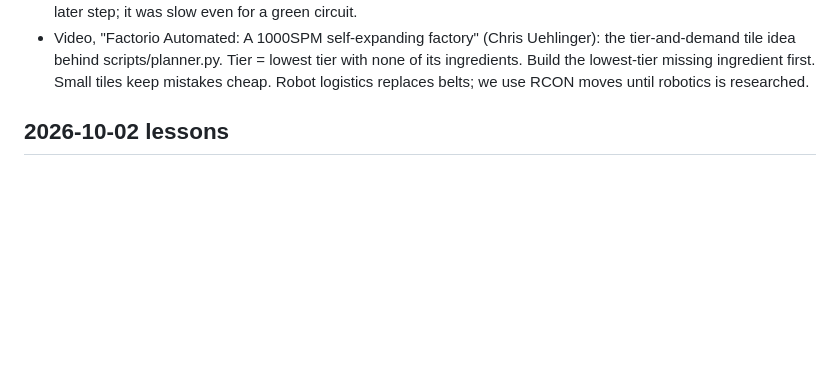
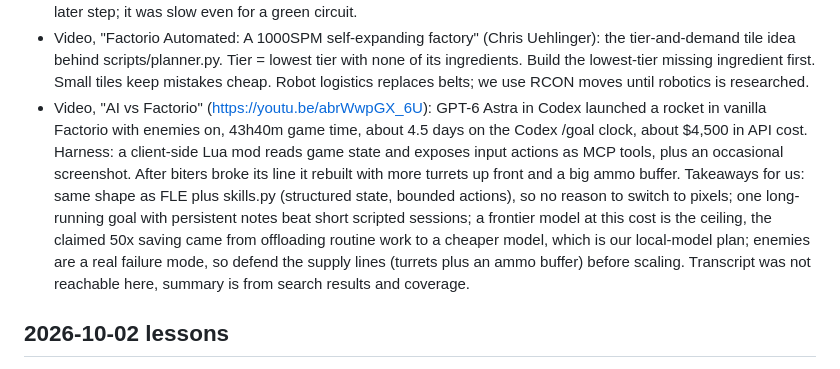
Before and after one commit to nulljosh/conveyer, a Markdown page: docs/LEARNINGS.md, the part around the change. Rendered like a GitHub page; blank space fills up the shorter version.

Commit message:
Learnings: notes from the "AI vs Factorio" video (GPT-6 Astra rocket run) (#41)
Claude-Session: https://claude.ai/code/session_01DfXCaBYe19GgH33y8RFvxL

Co-authored-by: Claude <noreply@anthropic.com>

```diff
--- a/docs/LEARNINGS.md
+++ b/docs/LEARNINGS.md
@@ -25,6 +25,7 @@ Newest at the bottom. One line each.
 - A real Factorio client cannot join the server: joining forces the server to save the map to send it over, and FLE's Lua state cannot be saved, so it crashes exactly like an autosave (2026-10-02, 4753 s into the run). Live watching in the game is not possible while FLE is loaded. Screenshots from the runner are the only view. Recovery is `scripts/health.sh --fix`.
 - Video, "A.I. Learns to Optimize Factorio Blueprints" (Alex Wittman): a genetic algorithm over blueprints stalls on random entity grids, because almost no random design makes anything. Fix: score partial progress (has an assembler, inserter touching a belt or assembler, an ingredient or product inside a machine) so the search gets a gradient, then use wave function collapse to generate only valid designs and optimize cost and output. Takeaways for us: grade the agent on shaped partial progress, not only the final item; generate tiles from constraints (every recipe input needs an inserter, one output inserter) the way planner.py does. A GA over our tile layout is a possible later step; it was slow even for a green circuit.
 - Video, "Factorio Automated: A 1000SPM self-expanding factory" (Chris Uehlinger): the tier-and-demand tile idea behind scripts/planner.py. Tier = lowest tier with none of its ingredients. Build the lowest-tier missing ingredient first. Small tiles keep mistakes cheap. Robot logistics replaces belts; we use RCON moves until robotics is researched.
+- Video, "AI vs Factorio" (https://youtu.be/abrWwpGX_6U): GPT-6 Astra in Codex launched a rocket in vanilla Factorio with enemies on, 43h40m game time, about 4.5 days on the Codex /goal clock, about $4,500 in API cost. Harness: a client-side Lua mod reads game state and exposes input actions as MCP tools, plus an occasional screenshot. After biters broke its line it rebuilt with more turrets up front and a big ammo buffer. Takeaways for us: same shape as FLE plus skills.py (structured state, bounded actions), so no reason to switch to pixels; one long-running goal with persistent notes beat short scripted sessions; a frontier model at this cost is the ceiling, the claimed 50x saving came from offloading routine work to a cheaper model, which is our local-model plan; enemies are a real failure mode, so defend the supply lines (turrets plus an ammo buffer) before scaling. Transcript was not reachable here, summary is from search results and coverage.
 
 
 ## 2026-10-02 lessons
```
